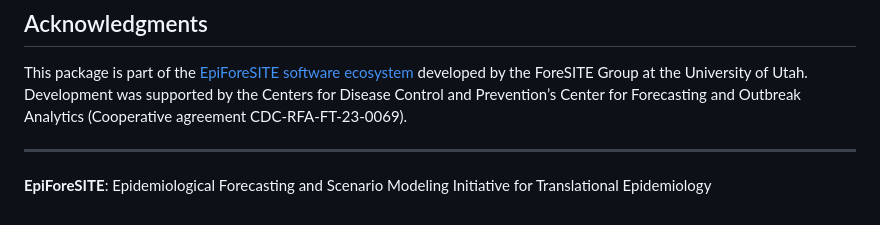
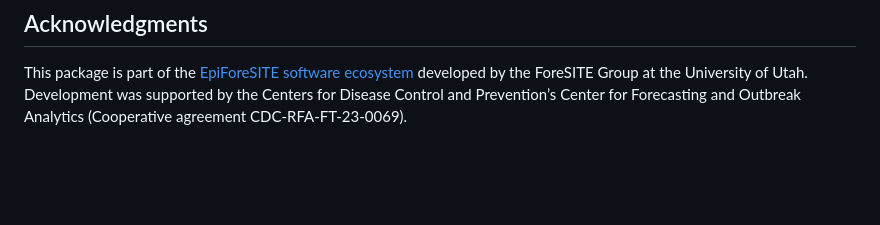
Before and after one commit to EpiForeSITE/multigroup-vaccine, a Markdown page: README.md, the part around the change. Rendered like a GitHub page; blank space fills up the shorter version.

Commit message:
Remove hallucination about what EpiForeSITE stands for

```diff
--- a/README.md
+++ b/README.md
@@ -177,8 +177,3 @@ ecosystem](https://github.com/EpiForeSITE/software) developed by the
 ForeSITE Group at the University of Utah. Development was supported by
 the Centers for Disease Control and Prevention’s Center for Forecasting
 and Outbreak Analytics (Cooperative agreement CDC-RFA-FT-23-0069).
-
-------------------------------------------------------------------------
-
-**EpiForeSITE**: Epidemiological Forecasting and Scenario Modeling
-Initiative for Translational Epidemiology
```
